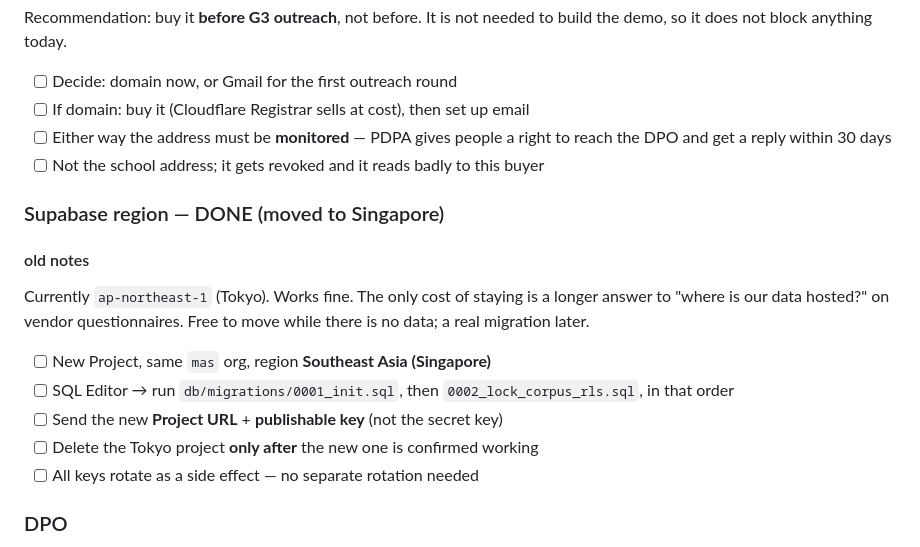
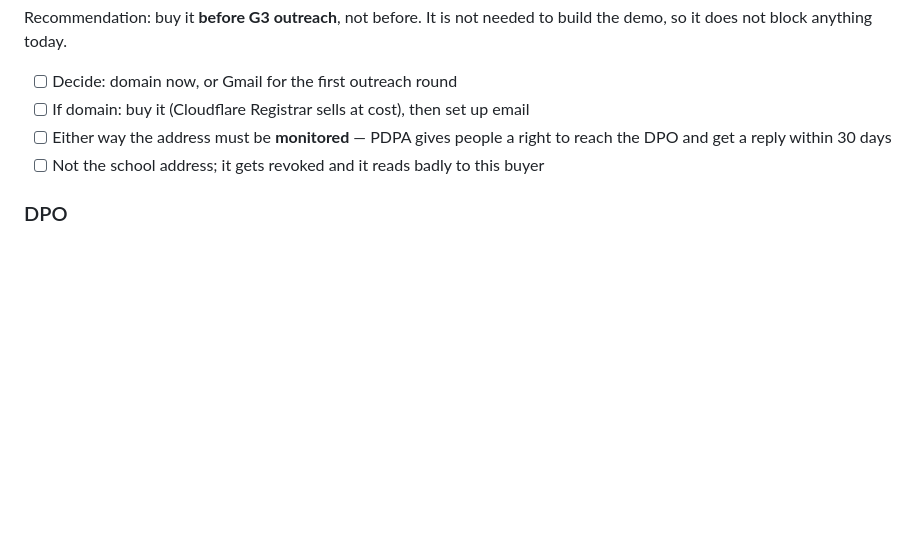
Before and after one commit to jewlurk/clausewatch, a Markdown page: TODO.md, the part around the change. GitHub-like rendering; blank space fills up the shorter version.

Commit message:
TODO: drop the obsolete Supabase region section
Co-Authored-By: Claude Opus 4.8 <noreply@anthropic.com>

```diff
--- a/TODO.md
+++ b/TODO.md
@@ -67,20 +67,6 @@ demo, so it does not block anything today.
       the DPO and get a reply within 30 days
 - [ ] Not the school address; it gets revoked and it reads badly to this buyer
 
-### Supabase region — DONE (moved to Singapore)
-<!-- kept for history -->
-#### old notes
-Currently `ap-northeast-1` (Tokyo). Works fine. The only cost of staying is a longer
-answer to "where is our data hosted?" on vendor questionnaires. Free to move while there
-is no data; a real migration later.
-
-- [ ] New Project, same `mas` org, region **Southeast Asia (Singapore)**
-- [ ] SQL Editor → run `db/migrations/0001_init.sql`, then `0002_lock_corpus_rls.sql`, in
-      that order
-- [ ] Send the new **Project URL** + **publishable key** (not the secret key)
-- [ ] Delete the Tokyo project **only after** the new one is confirmed working
-- [ ] All keys rotate as a side effect — no separate rotation needed
-
 ### DPO
 - [ ] Appoint one (realistically you) and fill `[DPO NAME]` / `[DPO EMAIL]` in
       [docs/legal/privacy-policy.md](docs/legal/privacy-policy.md). Required by PDPA
```
